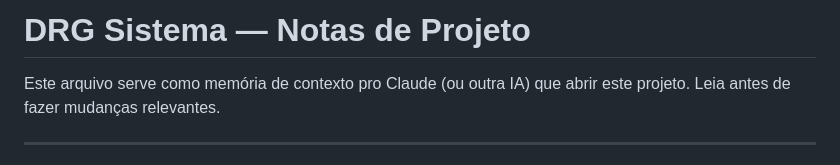
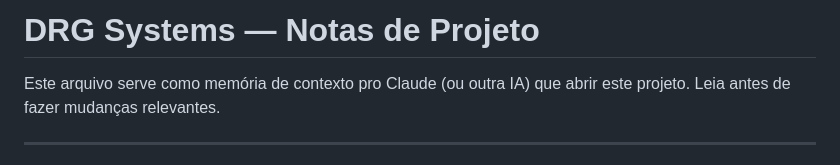
Before and after one commit to zett-romao/drg-sistema, a Markdown page: CLAUDE.md, the part around the change. GitHub-like rendering.

Commit message:
docs: corrige nome do projeto para DRG Systems
Co-Authored-By: Claude Opus 4.7 (1M context) <noreply@anthropic.com>

```diff
--- a/CLAUDE.md
+++ b/CLAUDE.md
@@ -1,4 +1,4 @@
-# DRG Sistema — Notas de Projeto
+# DRG Systems — Notas de Projeto
 
 Este arquivo serve como memória de contexto pro Claude (ou outra IA) que abrir este projeto. Leia antes de fazer mudanças relevantes.
 
```
